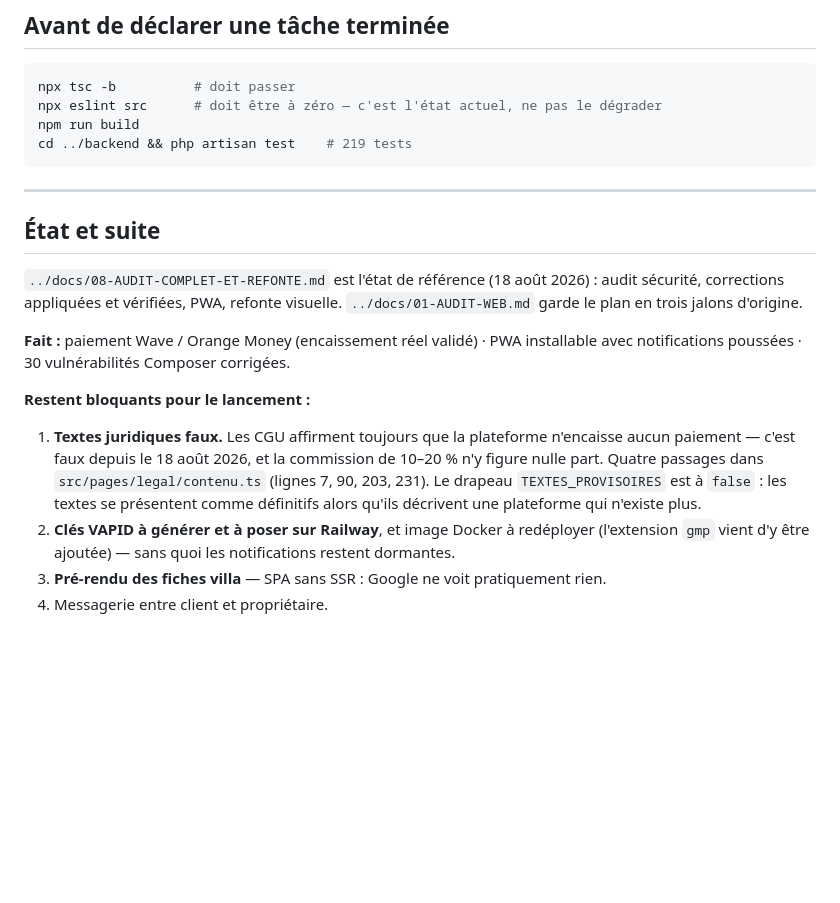
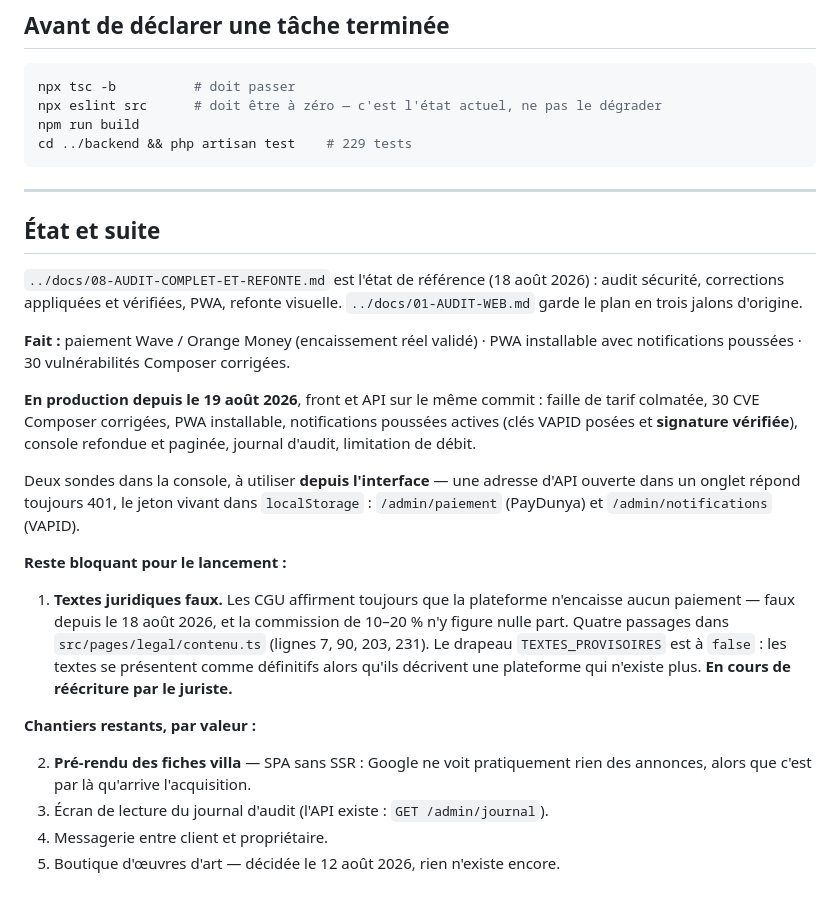
Before and after one commit to ASS429/Ma-Villa, a Markdown page: Ma-Villa/CLAUDE.md, the part around the change. Rendered like a GitHub page; blank space fills up the shorter version.

````diff
--- a/Ma-Villa/CLAUDE.md
+++ b/Ma-Villa/CLAUDE.md
@@ -120,7 +120,7 @@ composants : tout passe par les tokens, et le thème sombre suit partout. Les
 npx tsc -b          # doit passer
 npx eslint src      # doit être à zéro — c'est l'état actuel, ne pas le dégrader
 npm run build
-cd ../backend && php artisan test    # 219 tests
+cd ../backend && php artisan test    # 229 tests
 ```
 
 ---
@@ -134,16 +134,29 @@ audit sécurité, corrections appliquées et vérifiées, PWA, refonte visuelle.
 **Fait :** paiement Wave / Orange Money (encaissement réel validé) · PWA
 installable avec notifications poussées · 30 vulnérabilités Composer corrigées.
 
-**Restent bloquants pour le lancement :**
+**En production depuis le 19 août 2026**, front et API sur le même commit :
+faille de tarif colmatée, 30 CVE Composer corrigées, PWA installable,
+notifications poussées actives (clés VAPID posées et **signature vérifiée**),
+console refondue et paginée, journal d'audit, limitation de débit.
+
+Deux sondes dans la console, à utiliser **depuis l'interface** — une adresse
+d'API ouverte dans un onglet répond toujours 401, le jeton vivant dans
+`localStorage` : `/admin/paiement` (PayDunya) et `/admin/notifications` (VAPID).
+
+**Reste bloquant pour le lancement :**
 
 1. **Textes juridiques faux.** Les CGU affirment toujours que la plateforme
-   n'encaisse aucun paiement — c'est faux depuis le 18 août 2026, et la
-   commission de 10–20 % n'y figure nulle part. Quatre passages dans
+   n'encaisse aucun paiement — faux depuis le 18 août 2026, et la commission de
+   10–20 % n'y figure nulle part. Quatre passages dans
    `src/pages/legal/contenu.ts` (lignes 7, 90, 203, 231). Le drapeau
    `TEXTES_PROVISOIRES` est à `false` : les textes se présentent comme
    définitifs alors qu'ils décrivent une plateforme qui n'existe plus.
-2. **Clés VAPID à générer et à poser sur Railway**, et image Docker à
-   redéployer (l'extension `gmp` vient d'y être ajoutée) — sans quoi les
-   notifications restent dormantes.
-3. **Pré-rendu des fiches villa** — SPA sans SSR : Google ne voit pratiquement rien.
+   **En cours de réécriture par le juriste.**
+
+**Chantiers restants, par valeur :**
+
+2. **Pré-rendu des fiches villa** — SPA sans SSR : Google ne voit pratiquement
+   rien des annonces, alors que c'est par là qu'arrive l'acquisition.
+3. Écran de lecture du journal d'audit (l'API existe : `GET /admin/journal`).
 4. Messagerie entre client et propriétaire.
+5. Boutique d'œuvres d'art — décidée le 12 août 2026, rien n'existe encore.
````
Also changed, not shown: docs/08-AUDIT-COMPLET-ET-REFONTE.md (+51 -57 lines).
